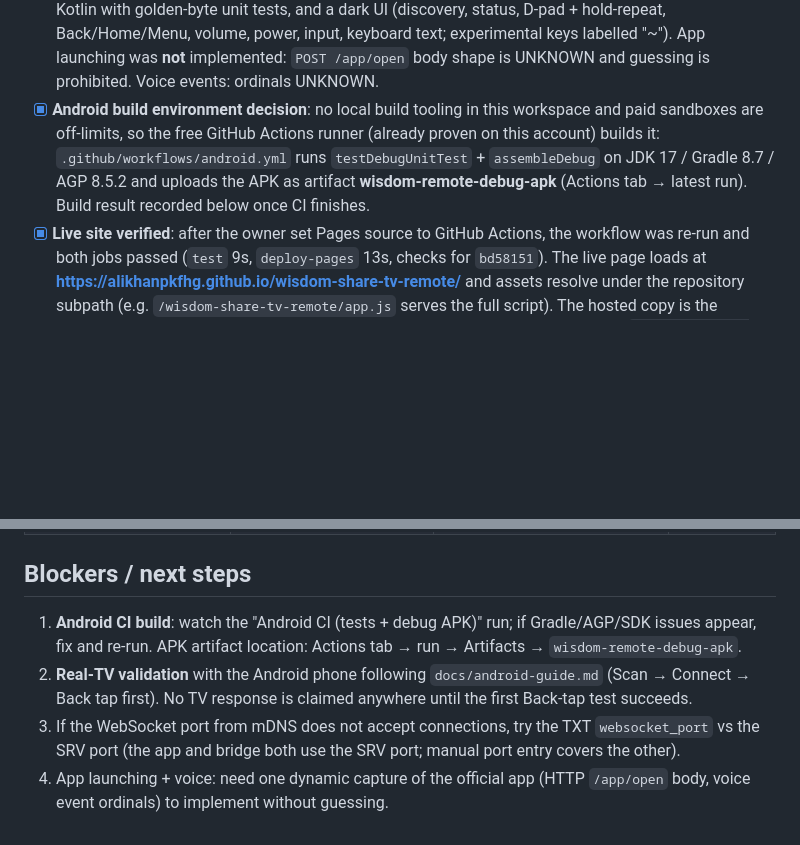
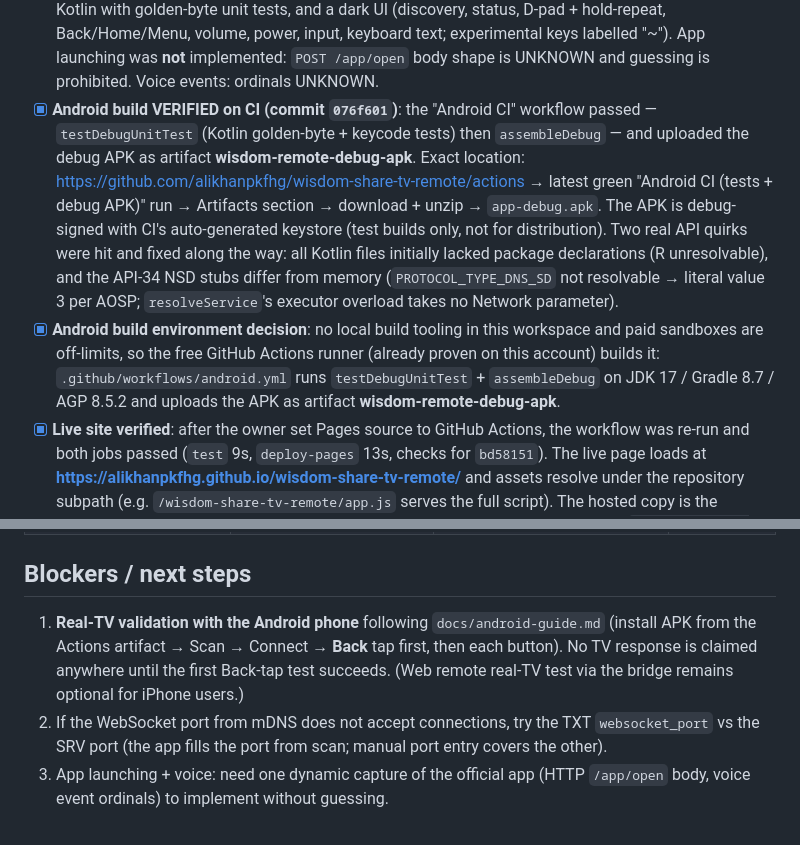
Before and after one commit to alikhanpkfhg/wisdom-share-tv-remote, a Markdown page: STATUS.md, 2 parts joined by grey strips. GitHub-like rendering; blank space fills up the shorter version.

Commit message:
STATUS: Android CI green, APK artifact published; only real-TV test remains

```diff
--- a/STATUS.md
+++ b/STATUS.md
@@ -17,7 +17,8 @@ Last updated: 2026-10-25
 - [x] **Published on GitHub**: https://github.com/alikhanpkfhg/wisdom-share-tv-remote (public; contains no APK, tokens, or secrets). `main` pushed at commit `f37c8e9`.
 - [x] CI on GitHub Actions (Node 22): test job **passing** — 18/18 tests green on the hosted runner as well (verified twice: runs for `51713bb` and `f37c8e9`). Bridge server files also passed `node --check` locally (closes the earlier sandbox gap).
 - [x] **Android app (new primary deliverable)**: native Kotlin app that speaks the verified protocol directly to the TV over Wi-Fi — no bridge needed on Android. Implemented: NSD/mDNS `_share._tcp` discovery with TXT parsing (Android 14 executor variants + legacy fallback), OkHttp WebSocket client with binary protobuf frames + auto-reconnect, the same byte-verified `MessageProto` encoder ported to Kotlin with golden-byte unit tests, and a dark UI (discovery, status, D-pad + hold-repeat, Back/Home/Menu, volume, power, input, keyboard text; experimental keys labelled "~"). App launching was **not** implemented: `POST /app/open` body shape is UNKNOWN and guessing is prohibited. Voice events: ordinals UNKNOWN.
-- [x] **Android build environment decision**: no local build tooling in this workspace and paid sandboxes are off-limits, so the free GitHub Actions runner (already proven on this account) builds it: `.github/workflows/android.yml` runs `testDebugUnitTest` + `assembleDebug` on JDK 17 / Gradle 8.7 / AGP 8.5.2 and uploads the APK as artifact **wisdom-remote-debug-apk** (Actions tab → latest run). Build result recorded below once CI finishes.
+- [x] **Android build VERIFIED on CI (commit `076f601`)**: the "Android CI" workflow passed — `testDebugUnitTest` (Kotlin golden-byte + keycode tests) then `assembleDebug` — and uploaded the debug APK as artifact **wisdom-remote-debug-apk**. Exact location: https://github.com/alikhanpkfhg/wisdom-share-tv-remote/actions → latest green "Android CI (tests + debug APK)" run → Artifacts section → download + unzip → `app-debug.apk`. The APK is debug-signed with CI's auto-generated keystore (test builds only, not for distribution). Two real API quirks were hit and fixed along the way: all Kotlin files initially lacked package declarations (R unresolvable), and the API-34 NSD stubs differ from memory (`PROTOCOL_TYPE_DNS_SD` not resolvable → literal value 3 per AOSP; `resolveService`'s executor overload takes no Network parameter).
+- [x] **Android build environment decision**: no local build tooling in this workspace and paid sandboxes are off-limits, so the free GitHub Actions runner (already proven on this account) builds it: `.github/workflows/android.yml` runs `testDebugUnitTest` + `assembleDebug` on JDK 17 / Gradle 8.7 / AGP 8.5.2 and uploads the APK as artifact **wisdom-remote-debug-apk**.
 - [x] **Live site verified**: after the owner set Pages source to GitHub Actions, the workflow was re-run and both jobs passed (`test` 9s, `deploy-pages` 13s, checks for `bd58151`). The live page loads at **https://alikhanpkfhg.github.io/wisdom-share-tv-remote/** and assets resolve under the repository subpath (e.g. `/wisdom-share-tv-remote/app.js` serves the full script). The hosted copy is the preview/bridge-finder; the working remote remains the bridge's same-origin UI at `http://<bridge-ip>:8787`.
 - [x] Bridge code verified as far as possible without a TV: 18/18 tests on Node 22 (sandbox *and* GitHub Actions runner), and all three server files (`server.js`, `tv-client.js`, `discovery.js`) passed `node --check` — closing the gap left when session 1's sandbox died. A live TV-side run remains pending by definition.
 - [x] Local bridge serving re-verified: the bridge serves the same `web/` files at `http://<bridge-ip>:8787` (unchanged code path); `docs/iphone-guide.md` steps were checked against the actual commands (`npm test`, `node bridge/server.js`) and match. The bridge stays LAN-only; no tunnels, no public exposure.
@@ -75,7 +76,6 @@ Last updated: 2026-10-25
 
 ## Blockers / next steps
 
-1. **Android CI build**: watch the "Android CI (tests + debug APK)" run; if Gradle/AGP/SDK issues appear, fix and re-run. APK artifact location: Actions tab → run → Artifacts → `wisdom-remote-debug-apk`.
-2. **Real-TV validation** with the Android phone following `docs/android-guide.md` (Scan → Connect → Back tap first). No TV response is claimed anywhere until the first Back-tap test succeeds.
-3. If the WebSocket port from mDNS does not accept connections, try the TXT `websocket_port` vs the SRV port (the app and bridge both use the SRV port; manual port entry covers the other).
-4. App launching + voice: need one dynamic capture of the official app (HTTP `/app/open` body, voice event ordinals) to implement without guessing.
+1. **Real-TV validation with the Android phone** following `docs/android-guide.md` (install APK from the Actions artifact → Scan → Connect → **Back** tap first, then each button). No TV response is claimed anywhere until the first Back-tap test succeeds. (Web remote real-TV test via the bridge remains optional for iPhone users.)
+2. If the WebSocket port from mDNS does not accept connections, try the TXT `websocket_port` vs the SRV port (the app fills the port from scan; manual port entry covers the other).
+3. App launching + voice: need one dynamic capture of the official app (HTTP `/app/open` body, voice event ordinals) to implement without guessing.
```
